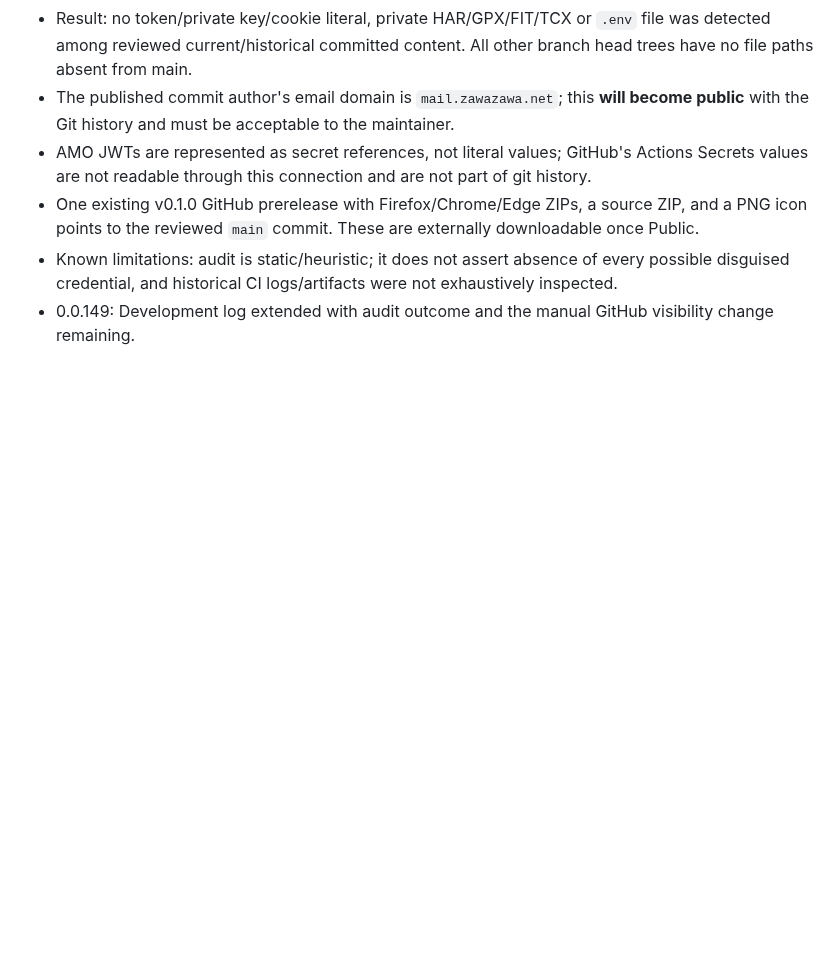
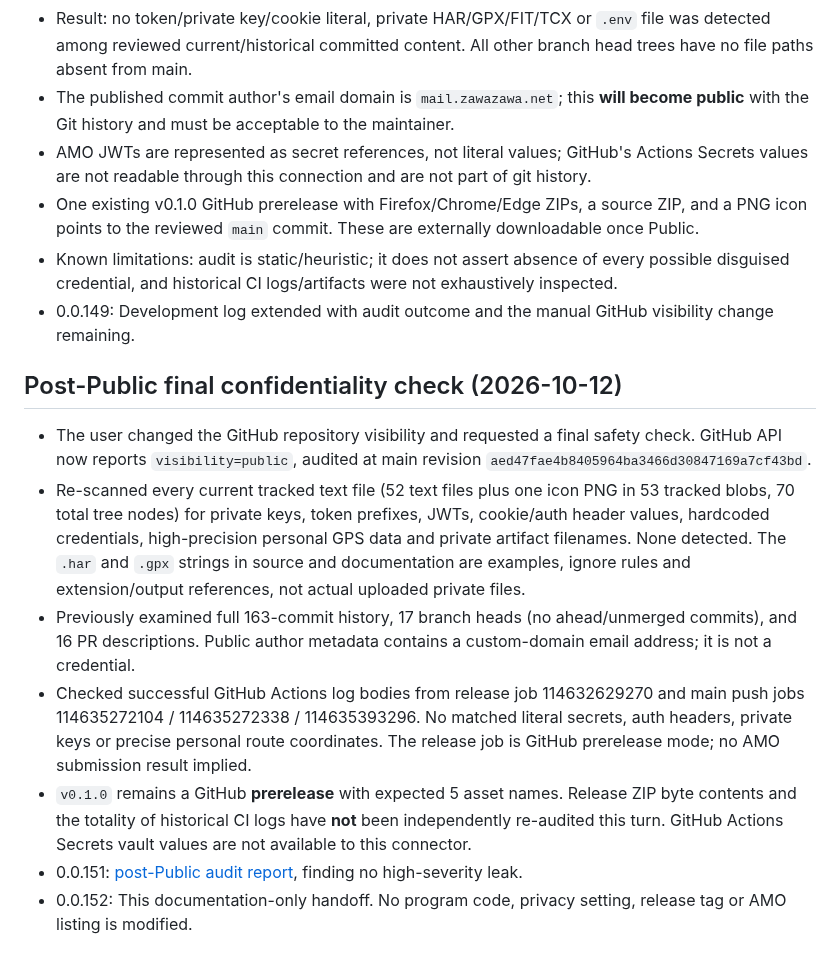
Before and after one commit to zawa356/NAVITIME_GPX_Exporter, a Markdown page: docs/DEVELOPMENT_LOG.md, the part around the change. Drawn GitHub-style; blank space fills up the shorter version.

Commit message:
docs: record completed post-Public checks in agent handoff (0.0.152)

```diff
--- a/docs/DEVELOPMENT_LOG.md
+++ b/docs/DEVELOPMENT_LOG.md
@@ -323,3 +323,13 @@ Never commit or echo tokens, raw HAR, raw GPS tracks, private user details or AP
 - One existing v0.1.0 GitHub prerelease with Firefox/Chrome/Edge ZIPs, a source ZIP, and a PNG icon points to the reviewed `main` commit. These are externally downloadable once Public.
 - Known limitations: audit is static/heuristic; it does not assert absence of every possible disguised credential, and historical CI logs/artifacts were not exhaustively inspected.
 - 0.0.149: Development log extended with audit outcome and the manual GitHub visibility change remaining.
+
+## Post-Public final confidentiality check (2026-10-12)
+
+- The user changed the GitHub repository visibility and requested a final safety check. GitHub API now reports `visibility=public`, audited at main revision `aed47fae4b8405964ba3466d30847169a7cf43bd`.
+- Re-scanned every current tracked text file (52 text files plus one icon PNG in 53 tracked blobs, 70 total tree nodes) for private keys, token prefixes, JWTs, cookie/auth header values, hardcoded credentials, high-precision personal GPS data and private artifact filenames. None detected. The `.har` and `.gpx` strings in source and documentation are examples, ignore rules and extension/output references, not actual uploaded private files.
+- Previously examined full 163-commit history, 17 branch heads (no ahead/unmerged commits), and 16 PR descriptions. Public author metadata contains a custom-domain email address; it is not a credential.
+- Checked successful GitHub Actions log bodies from release job 114632629270 and main push jobs 114635272104 / 114635272338 / 114635393296. No matched literal secrets, auth headers, private keys or precise personal route coordinates. The release job is GitHub prerelease mode; no AMO submission result implied.
+- `v0.1.0` remains a GitHub **prerelease** with expected 5 asset names. Release ZIP byte contents and the totality of historical CI logs have **not** been independently re-audited this turn. GitHub Actions Secrets vault values are not available to this connector.
+- 0.0.151: [post-Public audit report](POST_PUBLIC_SECURITY_AUDIT_2026-10-12.md), finding no high-severity leak.
+- 0.0.152: This documentation-only handoff. No program code, privacy setting, release tag or AMO listing is modified.
```
